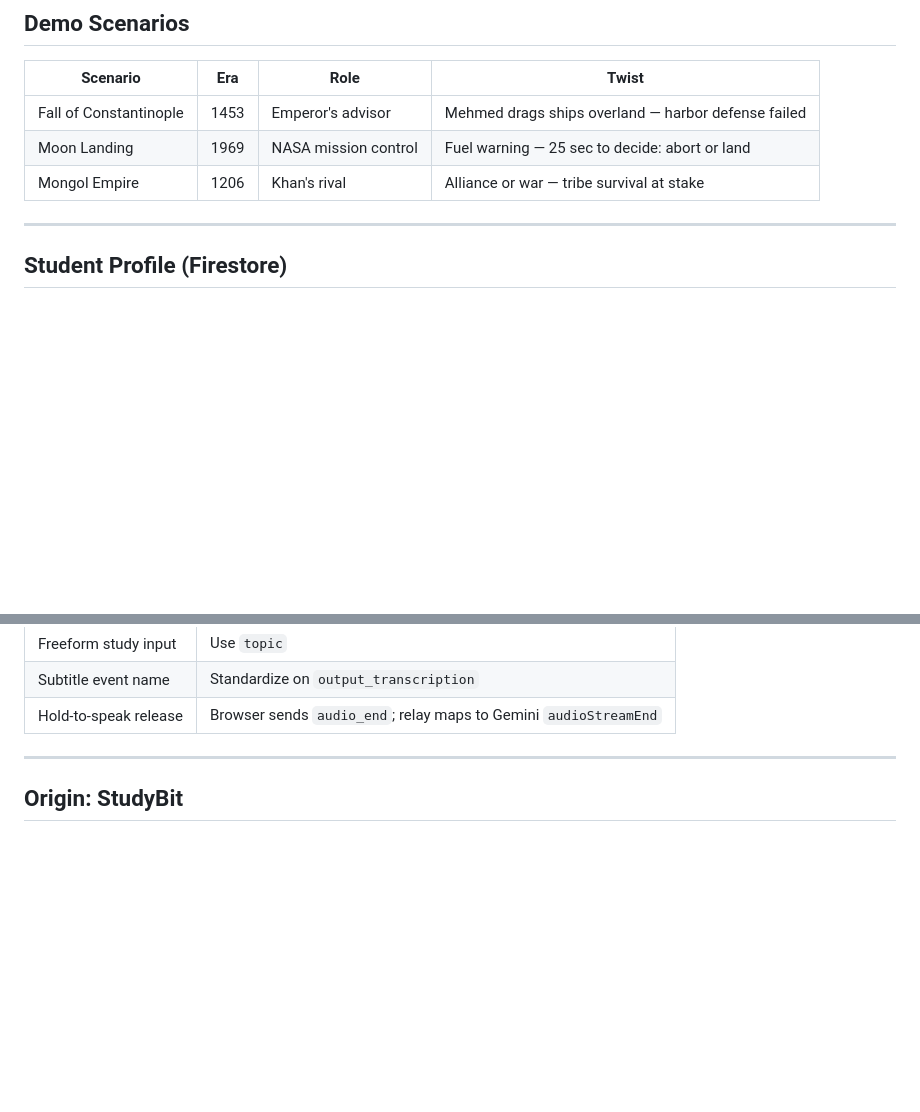
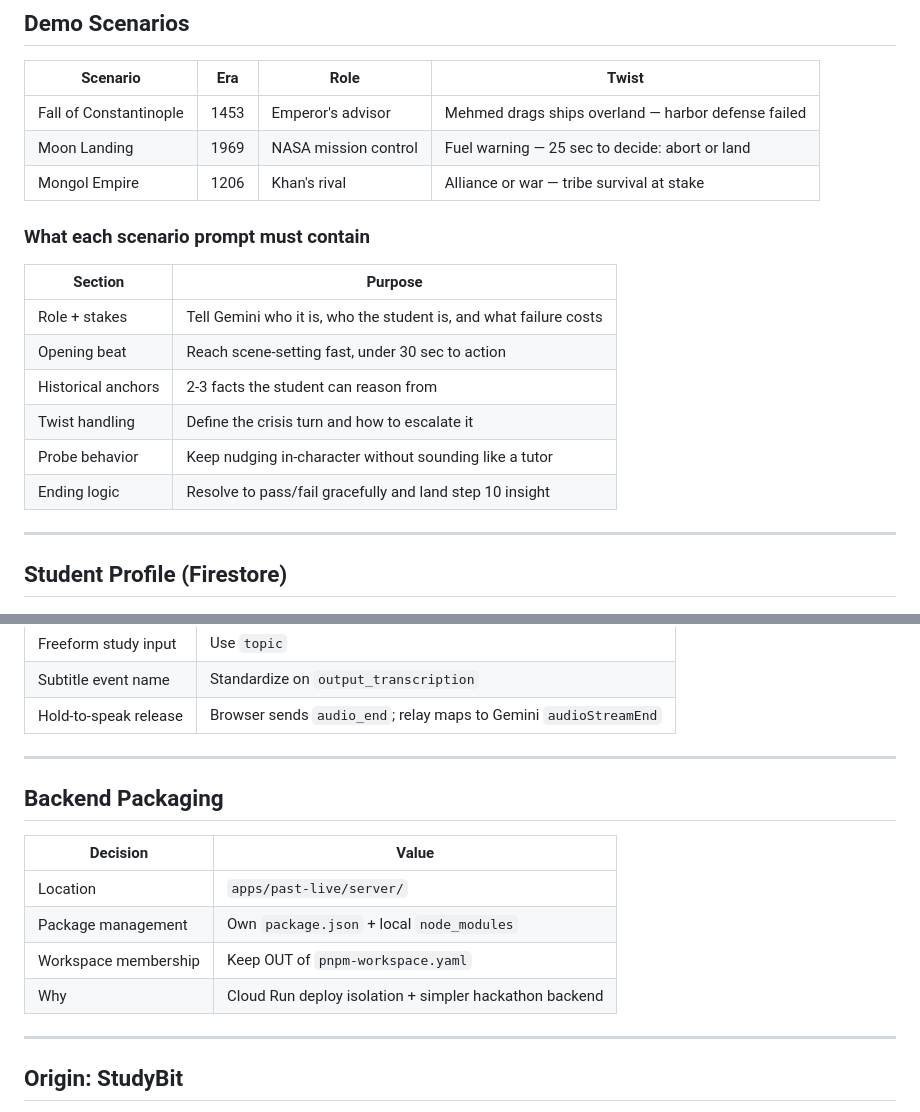
Before and after one commit to nqh-packages/past-live, a Markdown page: apps/past-live/CLAUDE.md, 2 parts joined by grey strips. GitHub-like rendering; blank space fills up the shorter version.

```diff
--- a/apps/past-live/CLAUDE.md
+++ b/apps/past-live/CLAUDE.md
@@ -290,6 +324,17 @@ Color theme: Gemini generates palette from era → Gemini 3.1 generates portrait
 | Fall of Constantinople | 1453 | Emperor's advisor | Mehmed drags ships overland — harbor defense failed |
 | Moon Landing | 1969 | NASA mission control | Fuel warning — 25 sec to decide: abort or land |
 | Mongol Empire | 1206 | Khan's rival | Alliance or war — tribe survival at stake |
+
+### What each scenario prompt must contain
+
+| Section | Purpose |
+|---------|---------|
+| Role + stakes | Tell Gemini who it is, who the student is, and what failure costs |
+| Opening beat | Reach scene-setting fast, under 30 sec to action |
+| Historical anchors | 2-3 facts the student can reason from |
+| Twist handling | Define the crisis turn and how to escalate it |
+| Probe behavior | Keep nudging in-character without sounding like a tutor |
+| Ending logic | Resolve to pass/fail gracefully and land step 10 insight |
 
 ---
 
@@ -363,6 +408,17 @@ type ServerMessage =
 | Freeform study input | Use `topic` |
 | Subtitle event name | Standardize on `output_transcription` |
 | Hold-to-speak release | Browser sends `audio_end`; relay maps to Gemini `audioStreamEnd` |
+
+---
+
+## Backend Packaging
+
+| Decision | Value |
+|----------|-------|
+| Location | `apps/past-live/server/` |
+| Package management | Own `package.json` + local `node_modules` |
+| Workspace membership | Keep OUT of `pnpm-workspace.yaml` |
+| Why | Cloud Run deploy isolation + simpler hackathon backend |
 
 ---
 
```
Also changed, not shown: other parts of apps/past-live/CLAUDE.md (+34 -0 lines).
